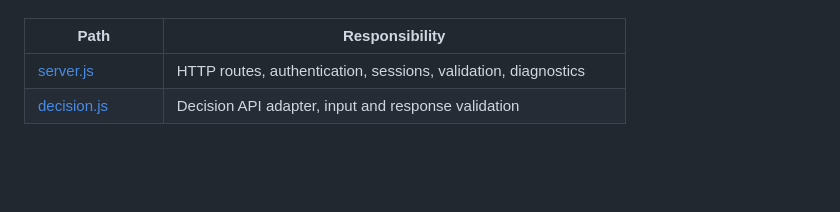
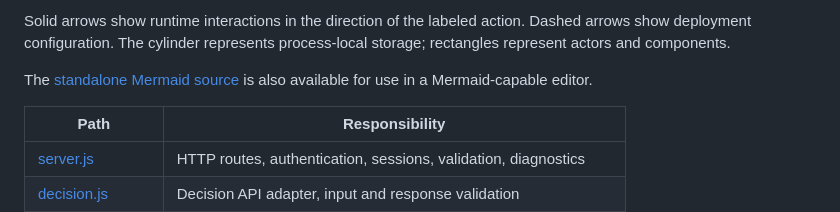
Before and after one commit to seilorjunior/microsoft-decision-1, a Markdown page: README.md, the part around one of its changes. Rendered like a GitHub page; blank space fills up the shorter version.

Commit message:
feat: add architecture diagram and explanation for Decision-1 Lab inference process

```diff
--- a/README.md
+++ b/README.md
@@ -258,3 +299,6 @@ Open the [Mermaid architecture diagram](docs/architecture.mmd) in a Mermaid-capa
+Solid arrows show runtime interactions in the direction of the labeled action. Dashed arrows show deployment configuration. The cylinder represents process-local storage; rectangles represent actors and components.
+
+The [standalone Mermaid source](docs/architecture.mmd) is also available for use in a Mermaid-capable editor.
 
 | Path | Responsibility |
 | --- | --- |
```
Also changed, not shown: other parts of README.md (+42 -1 lines).
